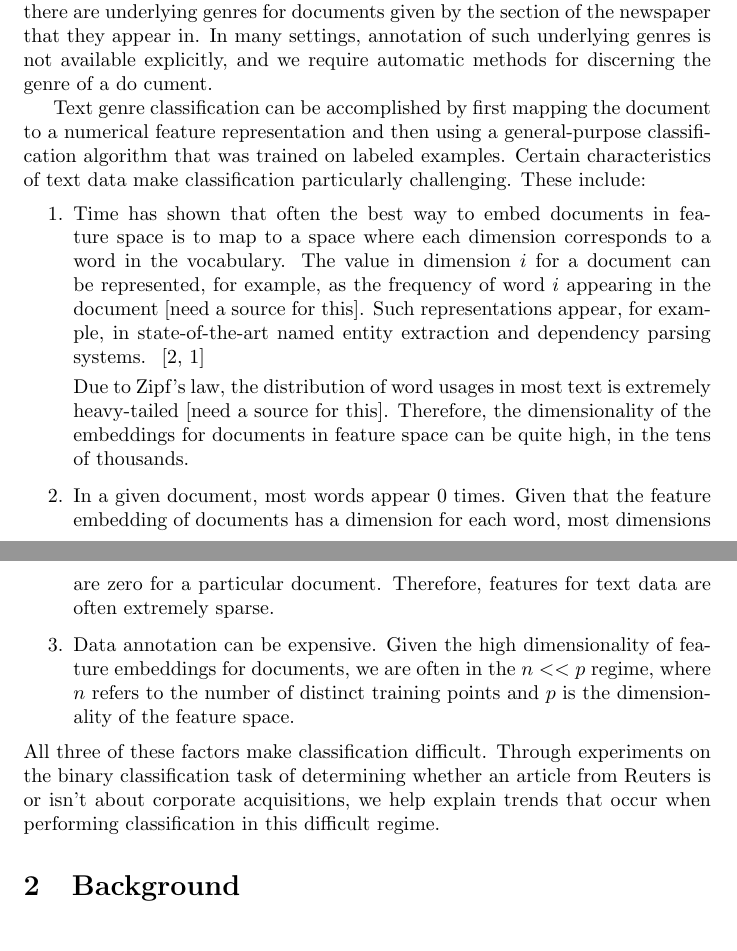
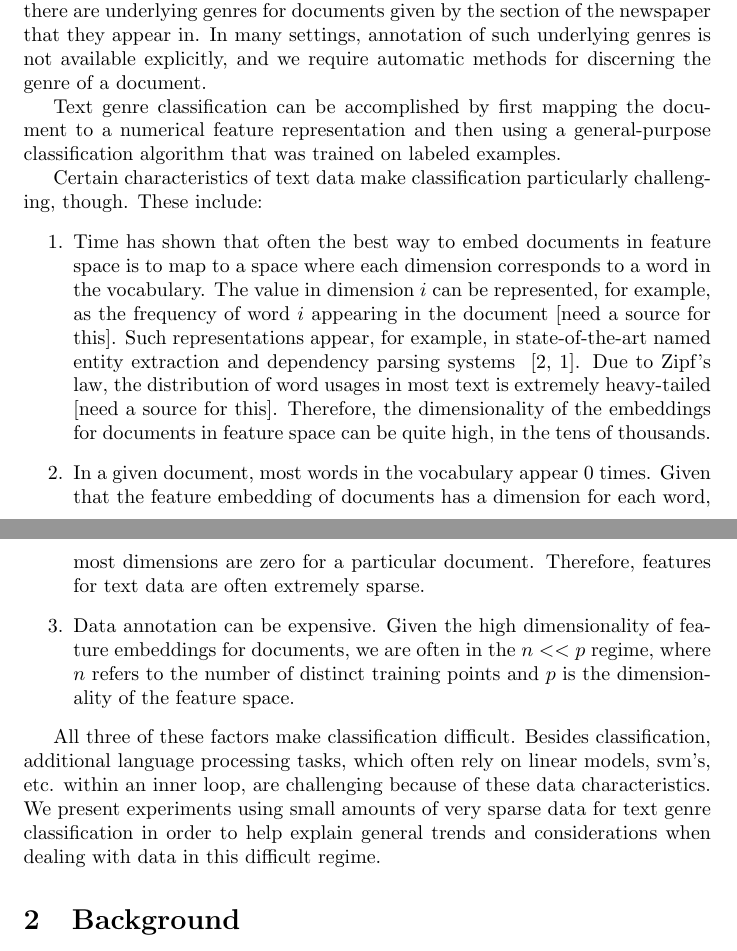
Before and after one commit to samanz/High-Dimensional-Classification, a LaTeX document (tex/Final_Project_Writeup.tex): two parts of pages 1 and 2 of 4, joined at a grey line, cut so that both start at the same text. Compiled offline with pdfLaTeX.

Commit message:
made some revisions to the writeup intro

```diff
--- a/tex/Final_Project_Writeup.tex
+++ b/tex/Final_Project_Writeup.tex
@@ -11,18 +11,19 @@
 \maketitle
 \section{Introduction}
 
-An overwhelming amount of text data becomes available every second. The text comes in chunks corresponding to articles, press releases, blog posts, tweets, etc. These can all be thought of in general terms as 'documents'. Suppose you are looking for particular information in a very large collection of documents. A common real world situation is that there are so many documents that the time cost of looking for the information in all of the documents is prohibitive. Many of these documents may be irrelevant, however. You aren't likely to find the latest information on the European economy by looking in the sports section of the Wall Street Journal, but looking in the main section would be fruitful. Here, there are underlying genres for documents given by the section of the newspaper that they appear in. In many settings, annotation of such underlying genres is not available explicitly, and we require automatic methods for discerning the genre of a do cument.
+An overwhelming amount of text data becomes available every second. The text comes in chunks corresponding to articles, press releases, blog posts, tweets, etc. These can all be thought of in general terms as 'documents'. Suppose you are looking for particular information in a very large collection of documents. A common real world situation is that there are so many documents that the time cost of looking for the information in all of the documents is prohibitive. Many of these documents may be irrelevant, however. You aren't likely to find the latest information on the European economy by looking in the sports section of the Wall Street Journal, but looking in the main section would be fruitful. Here, there are underlying genres for documents given by the section of the newspaper that they appear in. In many settings, annotation of such underlying genres is not available explicitly, and we require automatic methods for discerning the genre of a document.
 
-Text genre classification can be accomplished by first mapping the document to a numerical feature representation and then using a general-purpose classification algorithm that was trained on labeled examples. Certain characteristics of text data make classification particularly challenging. These include:
+Text genre classification can be accomplished by first mapping the document to a numerical feature representation and then using a general-purpose classification algorithm that was trained on labeled examples.
+
+Certain characteristics of text data make classification particularly challenging, though. These include:
 \begin{enumerate}
-\item Time has shown that often the best way to embed documents in feature space is to map to a space where each dimension corresponds to a word in the vocabulary. The value in dimension $i$ for a document can be represented, for example, as the frequency of word $i$ appearing in the document [need a source for this]. Such representations appear, for example, in state-of-the-art named entity extraction and dependency parsing systems.
-~\cite{ratinov2009design,nivre2004deterministic}
-
-Due to Zipf's law, the distribution of word usages in most text is extremely heavy-tailed [need a source for this]. Therefore, the dimensionality of the embeddings for documents in feature space can be quite high, in the tens of thousands.
-\item  In a given document, most words appear 0 times. Given that the feature embedding of documents has a dimension for each word, most dimensions are zero for a particular document. Therefore, features for text data are often extremely sparse.
+\item Time has shown that often the best way to embed documents in feature space is to map to a space where each dimension corresponds to a word in the vocabulary. The value in dimension $i$ can be represented, for example, as the frequency of word $i$ appearing in the document [need a source for this]. Such representations appear, for example, in state-of-the-art named entity extraction and dependency parsing systems ~\cite{ratinov2009design,nivre2004deterministic}. Due to Zipf's law, the distribution of word usages in most text is extremely heavy-tailed [need a source for this]. Therefore, the dimensionality of the embeddings for documents in feature space can be quite high, in the tens of thousands.
+\item  In a given document, most words in the vocabulary appear 0 times. Given that the feature embedding of documents has a dimension for each word, most dimensions are zero for a particular document. Therefore, features for text data are often extremely sparse.
 \item Data annotation can be expensive. Given the high dimensionality of feature embeddings for documents, we are often in the $n << p$ regime, where $n$ refers to the number of distinct training points and $p$ is the dimensionality of the feature space.
 \end{enumerate}
-All three of these factors make classification difficult. Through experiments on the binary classification task of determining whether an article from Reuters is or isn't about corporate acquisitions, we help explain trends that occur when performing classification in this difficult regime.
+
+All three of these factors make classification difficult. Besides classification, additional language processing tasks, which often rely on linear models, svm's, etc. within an inner loop, are challenging because of these data characteristics.  We present experiments  using small amounts of very sparse data for text genre classification in order to help explain general trends and considerations when dealing with data in this difficult regime.
+
 \section{Background}
 \section{Experiments and Discussion}
 Outline:
```
